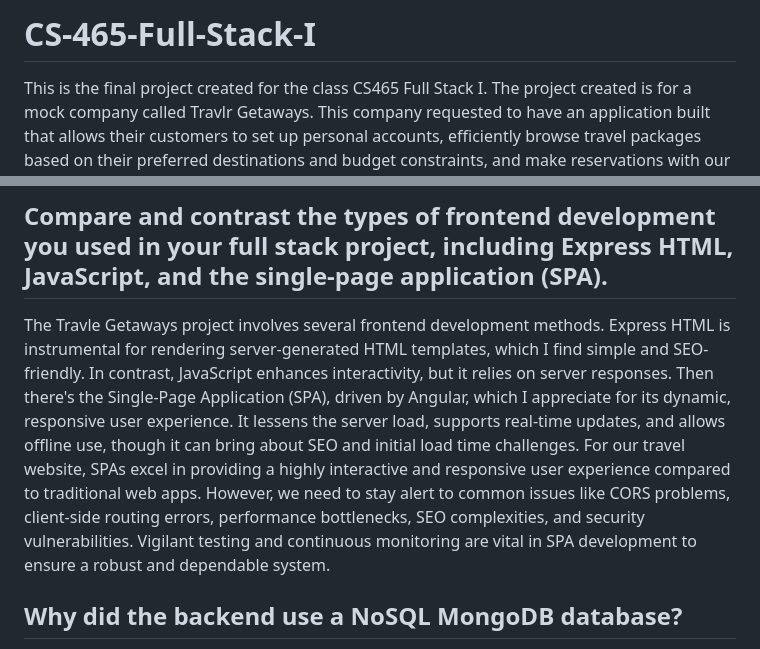
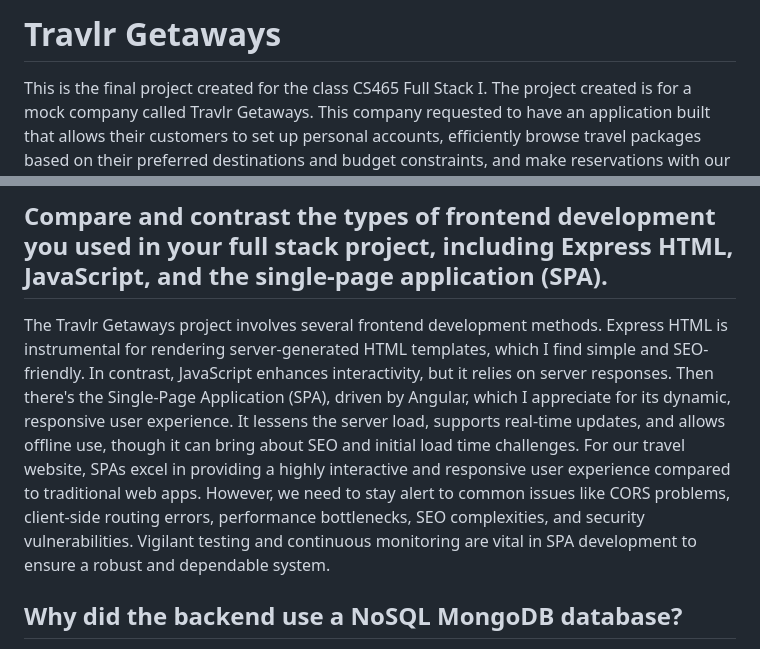
Before and after one commit to xoPierce/Travlr-Getaways, a Markdown page: README.md, 2 parts joined by grey strips. Rendered like a GitHub page.

```diff
--- a/README.md
+++ b/README.md
@@ -1,9 +1,9 @@
-# CS-465-Full-Stack-I
+# Travlr Getaways
 This is the final project created for the class CS465 Full Stack I. The project created is for a mock company called Travlr Getaways. This company requested to have an application built that allows their customers to set up personal accounts, efficiently browse travel packages based on their preferred destinations and budget constraints, and make reservations with our trusted travel agency. Additionally, the website will provide customers with the convenience of accessing their itineraries in the lead-up to their trips. Furthermore, there is an exclusive admin-only section that will empower Travlr Getaways administrators to manage the customer database, update the assortment of available trip packages, and fine-tune the pricing structure for individual items and packages.
 
 ## Compare and contrast the types of frontend development you used in your full stack project, including Express HTML, JavaScript, and the single-page application (SPA).
 
-The Travle Getaways project involves several frontend development methods. Express HTML is instrumental for rendering server-generated HTML templates, which I find simple and SEO-friendly. In contrast, JavaScript enhances interactivity, but it relies on server responses. Then there's the Single-Page Application (SPA), driven by Angular, which I appreciate for its dynamic, responsive user experience. It lessens the server load, supports real-time updates, and allows offline use, though it can bring about SEO and initial load time challenges. For our travel website, SPAs excel in providing a highly interactive and responsive user experience compared to traditional web apps. However, we need to stay alert to common issues like CORS problems, client-side routing errors, performance bottlenecks, SEO complexities, and security vulnerabilities. Vigilant testing and continuous monitoring are vital in SPA development to ensure a robust and dependable system.
+The Travlr Getaways project involves several frontend development methods. Express HTML is instrumental for rendering server-generated HTML templates, which I find simple and SEO-friendly. In contrast, JavaScript enhances interactivity, but it relies on server responses. Then there's the Single-Page Application (SPA), driven by Angular, which I appreciate for its dynamic, responsive user experience. It lessens the server load, supports real-time updates, and allows offline use, though it can bring about SEO and initial load time challenges. For our travel website, SPAs excel in providing a highly interactive and responsive user experience compared to traditional web apps. However, we need to stay alert to common issues like CORS problems, client-side routing errors, performance bottlenecks, SEO complexities, and security vulnerabilities. Vigilant testing and continuous monitoring are vital in SPA development to ensure a robust and dependable system.
 
 ## Why did the backend use a NoSQL MongoDB database?
 
```
